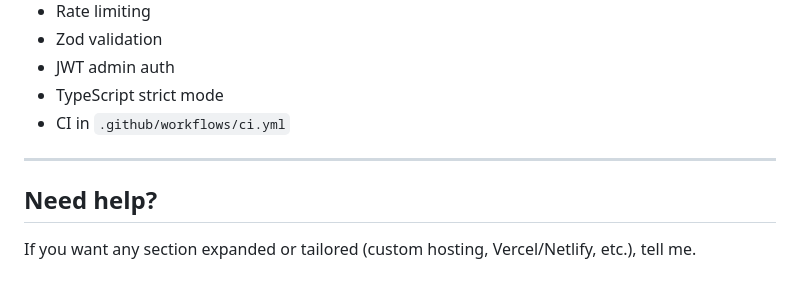
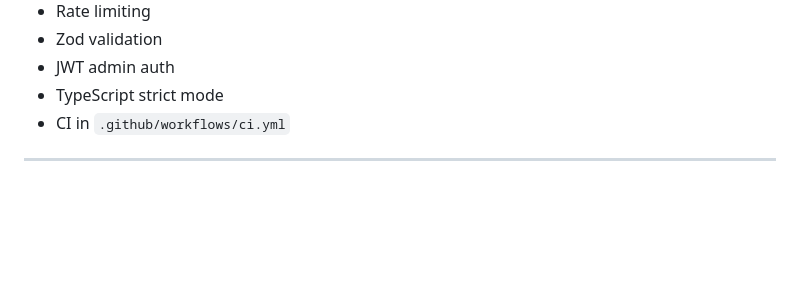
Before and after one commit to thasvithu/thasvithu.github.io, a Markdown page: README.md, the part around the change. Drawn GitHub-style; blank space fills up the shorter version.

```diff
--- a/README.md
+++ b/README.md
@@ -170,7 +170,3 @@ Set in:
 - CI in `.github/workflows/ci.yml`
 
 ---
-
-## Need help?
-
-If you want any section expanded or tailored (custom hosting, Vercel/Netlify, etc.), tell me.
```
